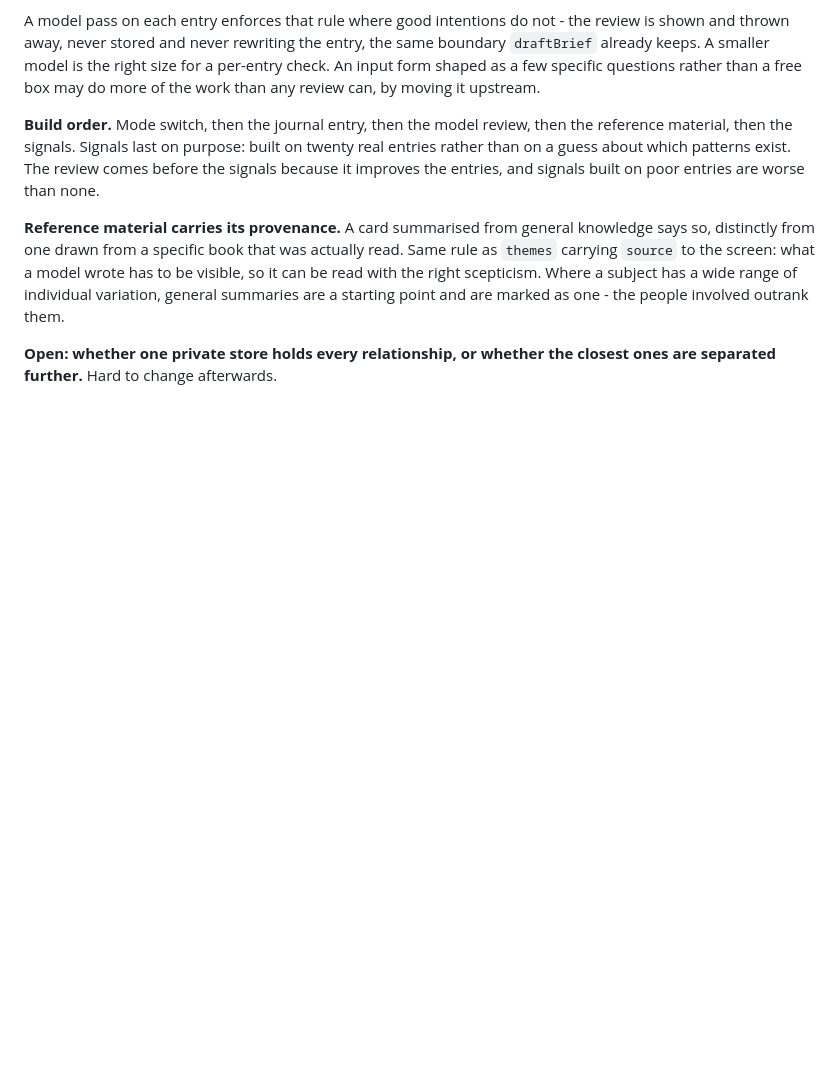
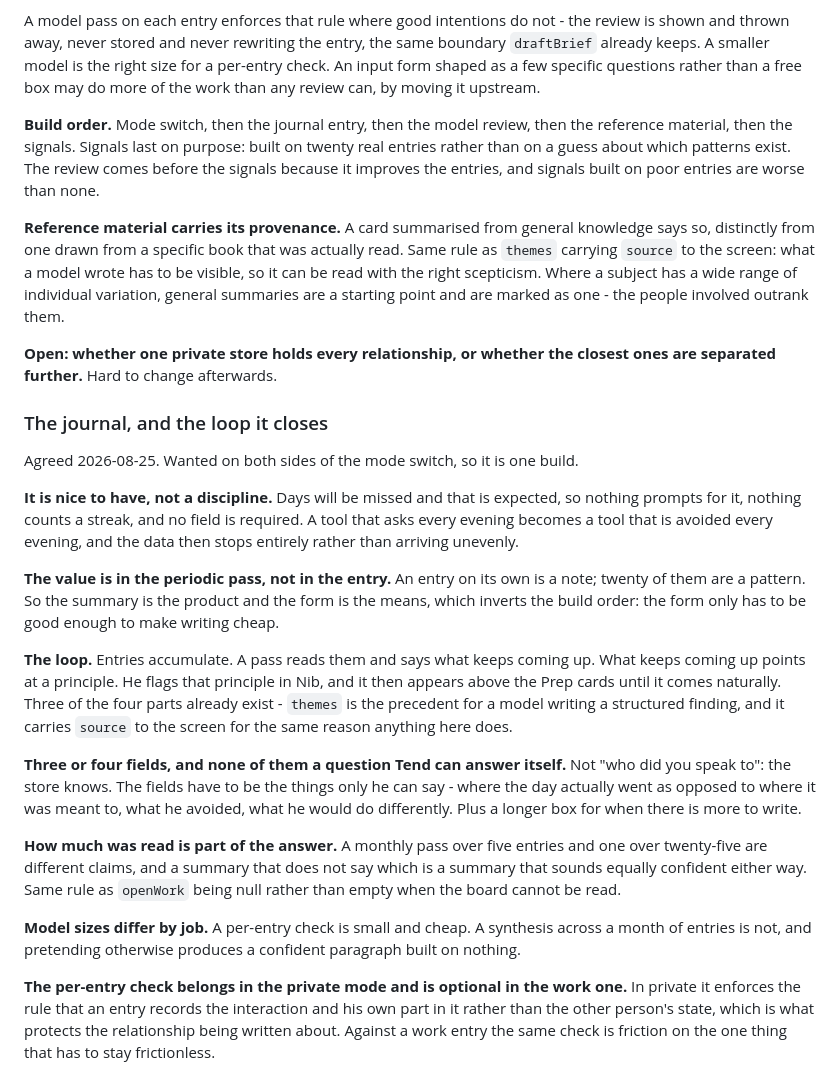
Before and after one commit to AidinD/tend, a Markdown page: PLAN.md, the part around the change. Drawn GitHub-style; blank space fills up the shorter version.

Commit message:
Record the journal design, and the loop it closes
Wanted on both sides of the mode switch, so it is one build rather than the
family-only journal the earlier plan assumed.

The framing that matters: it is nice to have, not a discipline. Days will be
missed by design, so nothing prompts, nothing counts a streak, and no field is
required - a tool that asks every evening becomes one that is avoided every
evening, and then the data stops entirely instead of arriving unevenly.

That inverts the build order. The periodic pass is the product and the form is
only the means, so the form has to be cheap to fill rather than clever.

And it closes a loop with what shipped today: entries accumulate, a pass says
what keeps coming up, that points at a principle, he flags it in Nib, and it
appears above the Prep cards until it comes naturally. Three of the four parts
already exist.

```diff
--- a/PLAN.md
+++ b/PLAN.md
@@ -188,3 +188,45 @@ starting point and are marked as one - the people involved outrank them.
 
 **Open: whether one private store holds every relationship, or whether the
 closest ones are separated further.** Hard to change afterwards.
+
+### The journal, and the loop it closes
+
+Agreed 2026-08-25. Wanted on both sides of the mode switch, so it is one build.
+
+**It is nice to have, not a discipline.** Days will be missed and that is
+expected, so nothing prompts for it, nothing counts a streak, and no field is
+required. A tool that asks every evening becomes a tool that is avoided every
+evening, and the data then stops entirely rather than arriving unevenly.
+
+**The value is in the periodic pass, not in the entry.** An entry on its own is
+a note; twenty of them are a pattern. So the summary is the product and the form
+is the means, which inverts the build order: the form only has to be good enough
+to make writing cheap.
+
+**The loop.** Entries accumulate. A pass reads them and says what keeps coming
+up. What keeps coming up points at a principle. He flags that principle in Nib,
+and it then appears above the Prep cards until it comes naturally. Three of the
+four parts already exist - `themes` is the precedent for a model writing a
+structured finding, and it carries `source` to the screen for the same reason
+anything here does.
+
+**Three or four fields, and none of them a question Tend can answer itself.**
+Not "who did you speak to": the store knows. The fields have to be the things
+only he can say - where the day actually went as opposed to where it was meant
+to, what he avoided, what he would do differently. Plus a longer box for when
+there is more to write.
+
+**How much was read is part of the answer.** A monthly pass over five entries
+and one over twenty-five are different claims, and a summary that does not say
+which is a summary that sounds equally confident either way. Same rule as
+`openWork` being null rather than empty when the board cannot be read.
+
+**Model sizes differ by job.** A per-entry check is small and cheap. A synthesis
+across a month of entries is not, and pretending otherwise produces a confident
+paragraph built on nothing.
+
+**The per-entry check belongs in the private mode and is optional in the work
+one.** In private it enforces the rule that an entry records the interaction and
+his own part in it rather than the other person's state, which is what protects
+the relationship being written about. Against a work entry the same check is
+friction on the one thing that has to stay frictionless.
```
